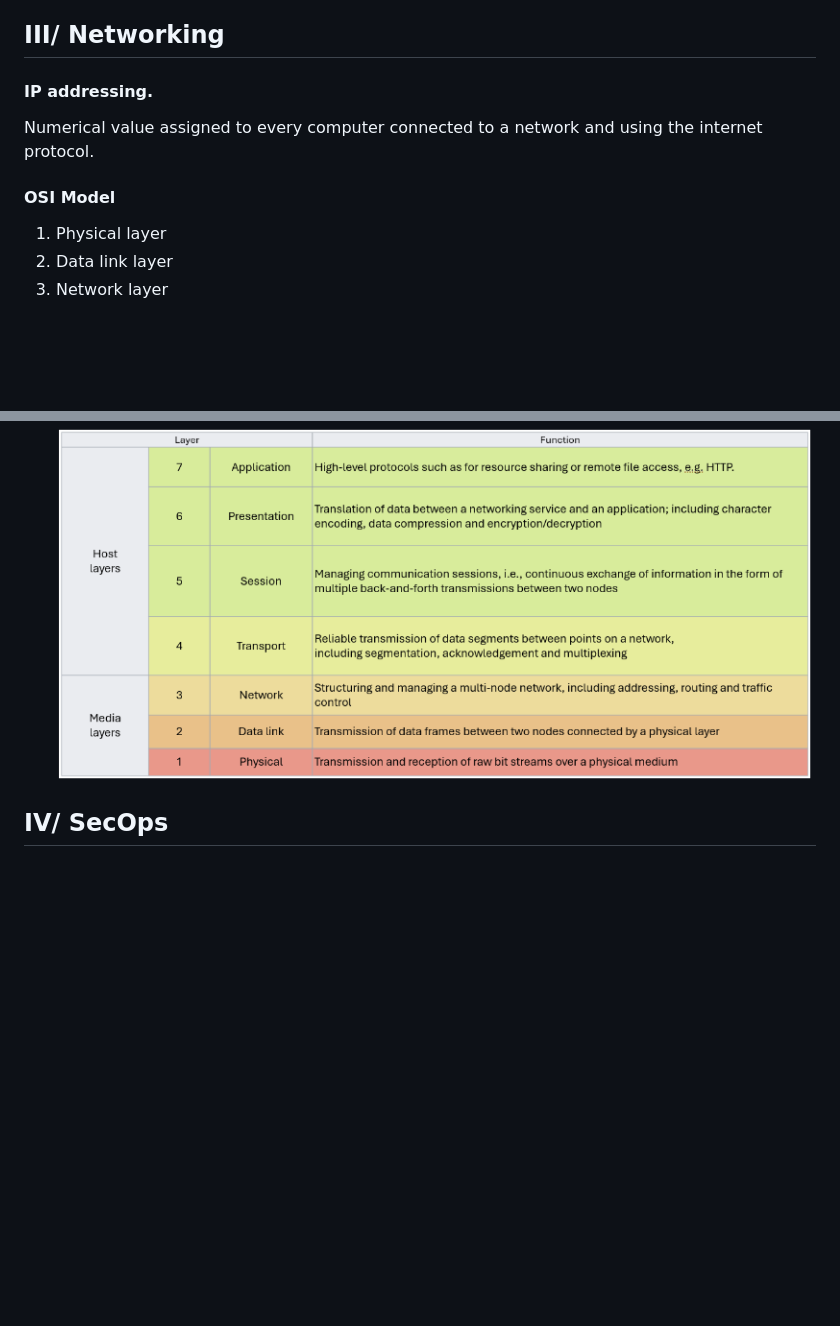
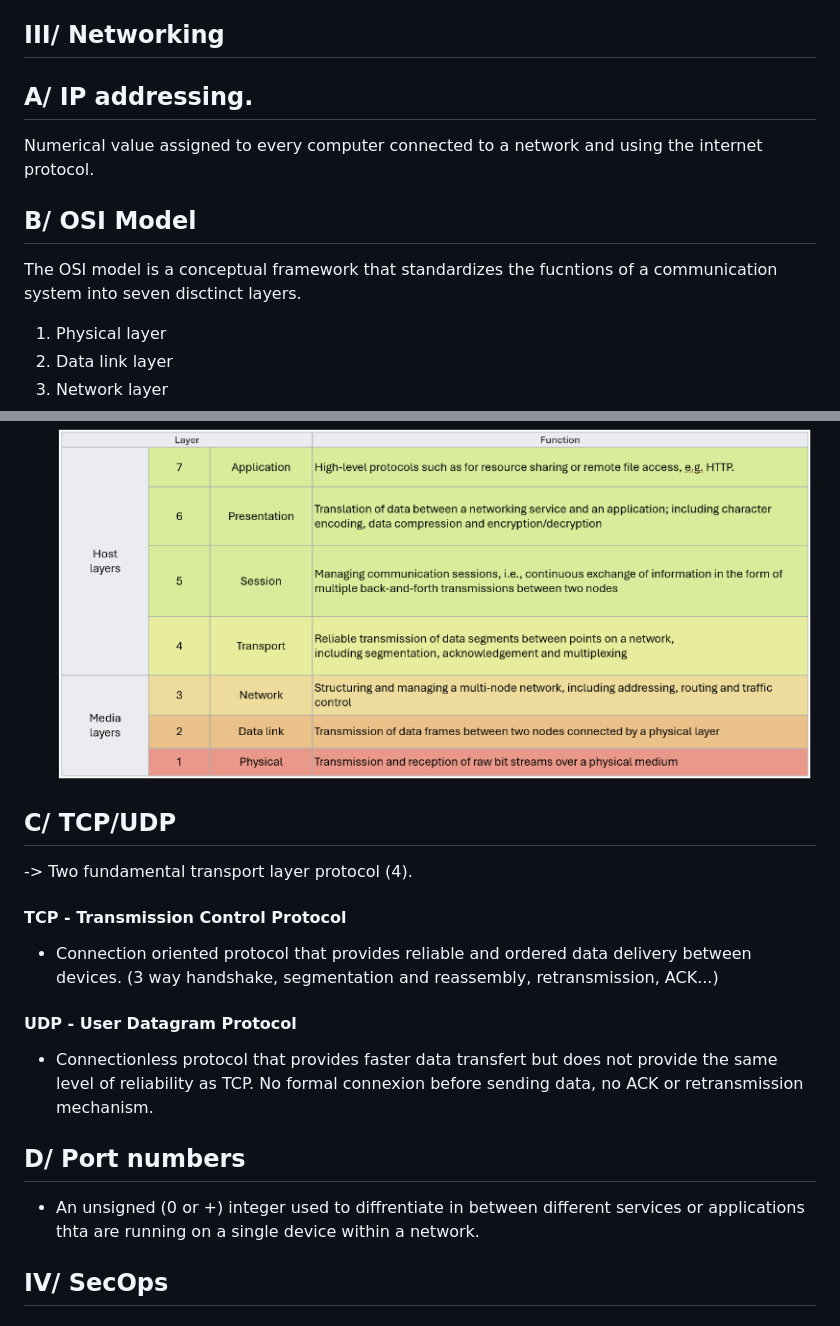
Before and after one commit to AlexandreFortin1030/CyberTraining_BeCode_Kamkar3, a Markdown page: SC-900_Notes/Notes.md, 2 parts joined by grey strips. Drawn GitHub-style; blank space fills up the shorter version.

Commit message:
update notes

```diff
--- a/SC-900_Notes/Notes.md
+++ b/SC-900_Notes/Notes.md
@@ -160,9 +160,10 @@ Key featurures:
 
 ## III/ Networking
 
-#### IP addressing.
+## A/ IP addressing.
 Numerical value assigned to every computer connected to a network and using the internet protocol.
-#### OSI Model
+## B/ OSI Model
+The OSI model is a conceptual framework that standardizes the fucntions of a communication system into seven disctinct layers.
 1. Physical layer
 2. Data link layer
 3. Network layer
@@ -173,6 +174,29 @@ Numerical value assigned to every computer connected to a network and using the
 ![My Local Image](./Pictures/8.png)
 
 
+## C/ TCP/UDP
+-> Two fundamental transport layer protocol (4).
+
+#### TCP - Transmission Control Protocol
+* Connection oriented protocol that provides reliable and ordered data delivery between devices. (3 way handshake, segmentation and reassembly, retransmission, ACK...)
+
+#### UDP - User Datagram Protocol
+* Connectionless protocol that provides faster data transfert but does not provide the same level of reliability as TCP. No formal connexion before sending data, no ACK or retransmission mechanism.
+
+## D/ Port numbers
+* An unsigned (0 or +) integer used to diffrentiate in between different services or applications thta are running on a single device within a network.
+
+
+
+
+
+
+
+
+
+
+
+
 
 
 
```
